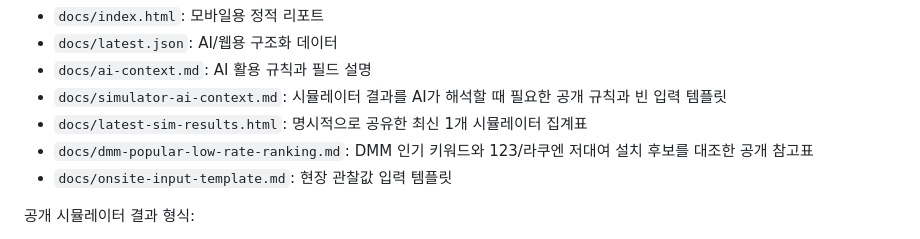
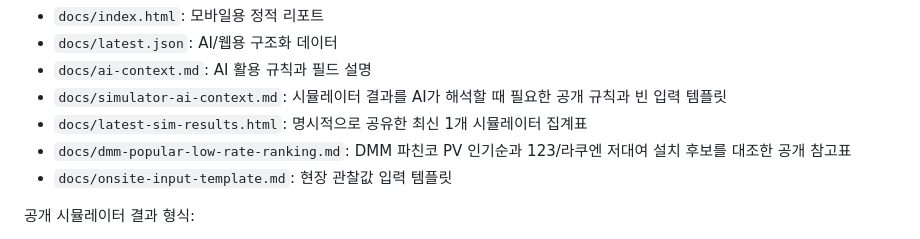
Before and after one commit to khskyasu-maker/Idle-Death-Gamble, a Markdown page: README.md, the part around the change. Rendered like a GitHub page.

Commit message:
Clarify DMM PV popularity filter

```diff
--- a/README.md
+++ b/README.md
@@ -97,7 +97,7 @@ python scripts/build_report.py
 - `docs/ai-context.md`: AI 활용 규칙과 필드 설명
 - `docs/simulator-ai-context.md`: 시뮬레이터 결과를 AI가 해석할 때 필요한 공개 규칙과 빈 입력 템플릿
 - `docs/latest-sim-results.html`: 명시적으로 공유한 최신 1개 시뮬레이터 집계표
-- `docs/dmm-popular-low-rate-ranking.md`: DMM 인기 키워드와 123/라쿠엔 저대여 설치 후보를 대조한 공개 참고표
+- `docs/dmm-popular-low-rate-ranking.md`: DMM 파친코 PV 인기순과 123/라쿠엔 저대여 설치 후보를 대조한 공개 참고표
 - `docs/onsite-input-template.md`: 현장 관찰값 입력 템플릿
 
 공개 시뮬레이터 결과 형식:
```
Also changed, not shown: docs/dmm-popular-low-rate-ranking.md (+41 -33 lines).
